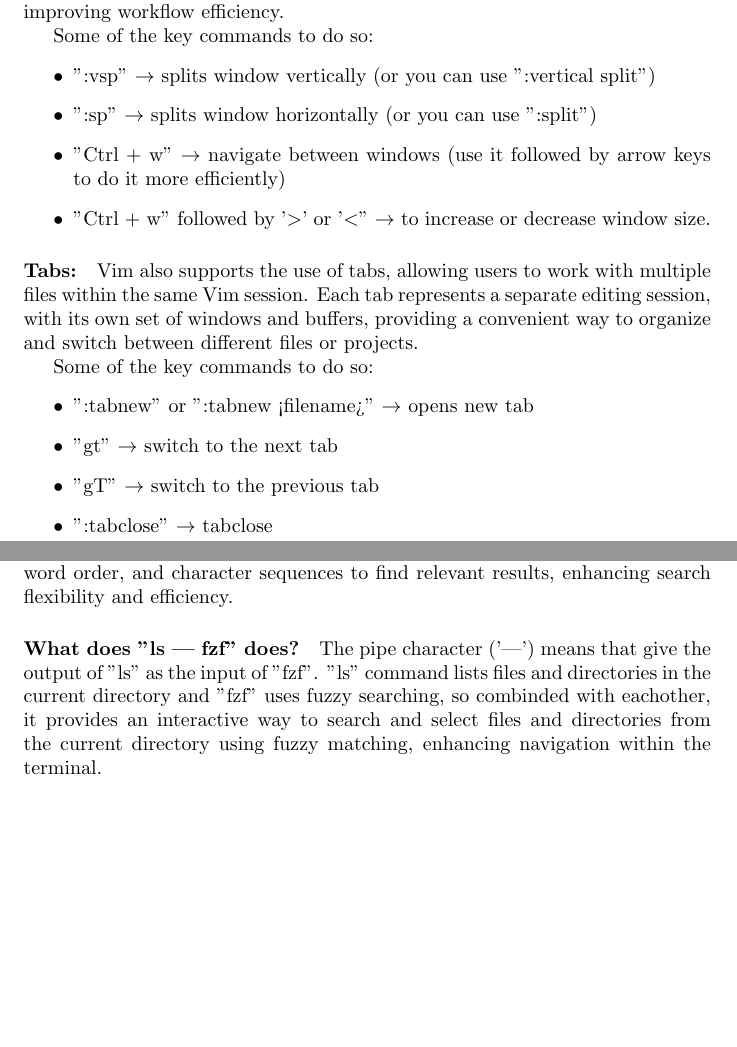
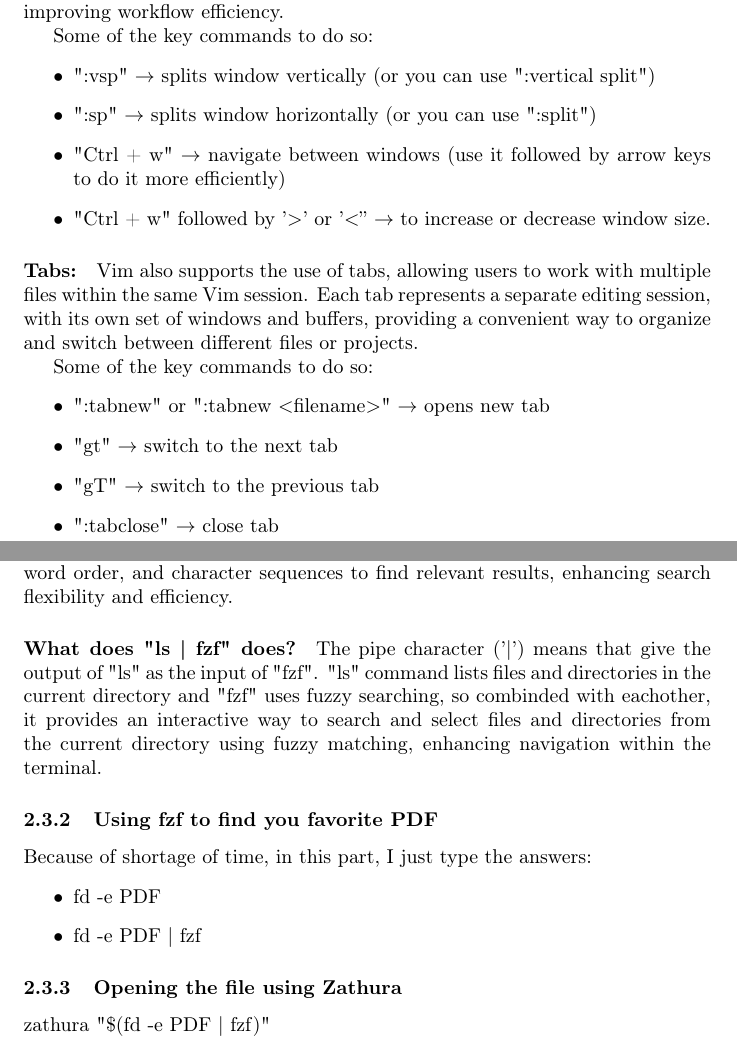
Before and after one commit to AliMozdian/CW402_Final_Task, a LaTeX document (main.tex): two parts of pages 8 and 11 of 11, joined at a grey line, cut so that both start at the same text, the shorter picture padded with empty space. Compiled offline with pdfLaTeX.

Commit message:
zathura done

```diff
--- a/main.tex
+++ b/main.tex
@@ -8,6 +8,8 @@
 
 \usepackage{listings}
 \usepackage{color}
+
+\usepackage[T1]{fontenc}
 
 
 \definecolor{dkgreen}{rgb}{0,0.6,0}
@@ -131,10 +133,10 @@
 
 	Some of the key commands to do so:
 	\begin{itemize}
-		\item ":tabnew" or ":tabnew <filename>" $\rightarrow$ opens new tab
+		\item ":tabnew" or ":tabnew $<$filename$>$" $\rightarrow$ opens new tab
 		\item "gt" $\rightarrow$ switch to the next tab
 		\item "gT" $\rightarrow$ switch to the previous tab
-		\item ":tabclose" $\rightarrow$ tabclose
+		\item ":tabclose" $\rightarrow$ close tab
 	\end{itemize}
 
 	\subsubsection{Folding}
@@ -220,6 +222,18 @@
 	and "fzf" uses fuzzy searching, so combinded with eachother,
 	it provides an interactive way to search and select files and directories from the current directory using fuzzy matching, enhancing navigation within the terminal.
 
+	\subsubsection{Using fzf to find you favorite PDF}
+	Because of shortage of time, in this part, I just type the answers:
+	\begin{itemize}
+
+		\item fd -e PDF
+
+		\item fd -e PDF | fzf
+
+	\end{itemize}
+
+	\subsubsection{Opening the file using Zathura}
+	zathura "\$(fd -e PDF | fzf)"
 
 
 
```
Also changed, not shown: main.tex (2 more changed lines).
